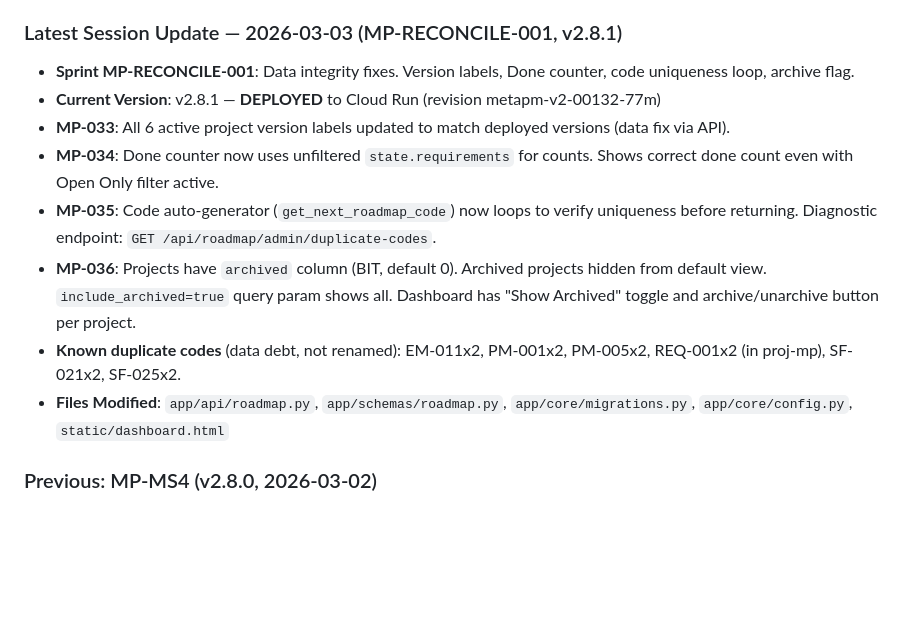
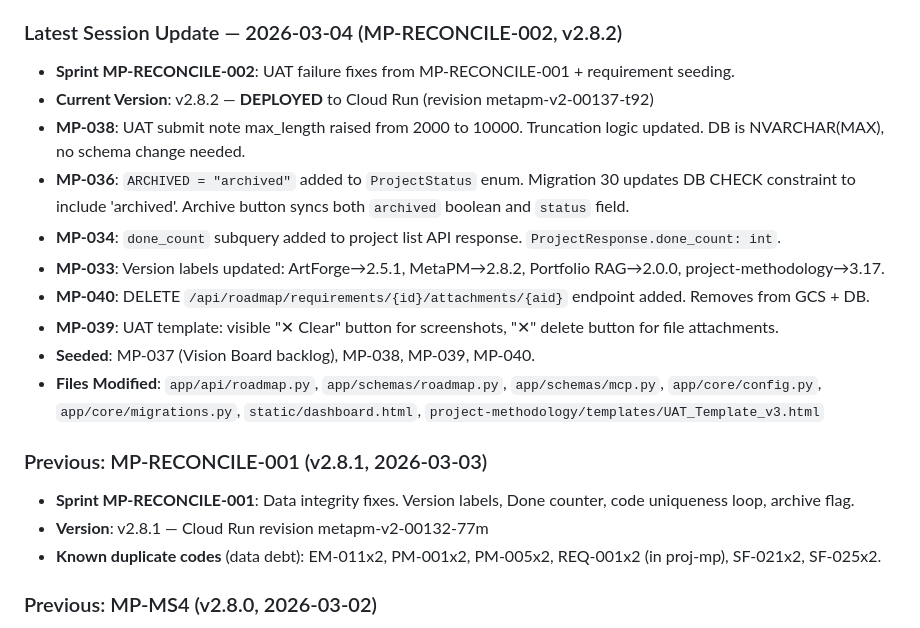
Before and after one commit to coreyprator/metapm, a Markdown page: PROJECT_KNOWLEDGE.md, the part around one of its changes. GitHub-like rendering; blank space fills up the shorter version.

Commit message:
v2.8.2: Session closeout + PK update [MP-RECONCILE-002]
Co-Authored-By: Claude Opus 4.6 <noreply@anthropic.com>

```diff
--- a/PROJECT_KNOWLEDGE.md
+++ b/PROJECT_KNOWLEDGE.md
@@ -5,15 +5,23 @@ Updated: 2026-03-03 — Sprint "MP-RECONCILE-001" (v2.8.1)
 Purpose: Canonical reference for all AI sessions working on this project.
 
-### Latest Session Update — 2026-03-03 (MP-RECONCILE-001, v2.8.1)
+### Latest Session Update — 2026-03-04 (MP-RECONCILE-002, v2.8.2)
+
+- **Sprint MP-RECONCILE-002**: UAT failure fixes from MP-RECONCILE-001 + requirement seeding.
+- **Current Version**: v2.8.2 — **DEPLOYED** to Cloud Run (revision metapm-v2-00137-t92)
+- **MP-038**: UAT submit note max_length raised from 2000 to 10000. Truncation logic updated. DB is NVARCHAR(MAX), no schema change needed.
+- **MP-036**: `ARCHIVED = "archived"` added to `ProjectStatus` enum. Migration 30 updates DB CHECK constraint to include 'archived'. Archive button syncs both `archived` boolean and `status` field.
+- **MP-034**: `done_count` subquery added to project list API response. `ProjectResponse.done_count: int`.
+- **MP-033**: Version labels updated: ArtForge→2.5.1, MetaPM→2.8.2, Portfolio RAG→2.0.0, project-methodology→3.17.
+- **MP-040**: DELETE `/api/roadmap/requirements/{id}/attachments/{aid}` endpoint added. Removes from GCS + DB.
+- **MP-039**: UAT template: visible "✕ Clear" button for screenshots, "✕" delete button for file attachments.
+- **Seeded**: MP-037 (Vision Board backlog), MP-038, MP-039, MP-040.
+- **Files Modified**: `app/api/roadmap.py`, `app/schemas/roadmap.py`, `app/schemas/mcp.py`, `app/core/config.py`, `app/core/migrations.py`, `static/dashboard.html`, `project-methodology/templates/UAT_Template_v3.html`
+
+### Previous: MP-RECONCILE-001 (v2.8.1, 2026-03-03)
 
 - **Sprint MP-RECONCILE-001**: Data integrity fixes. Version labels, Done counter, code uniqueness loop, archive flag.
-- **Current Version**: v2.8.1 — **DEPLOYED** to Cloud Run (revision metapm-v2-00132-77m)
-- **MP-033**: All 6 active project version labels updated to match deployed versions (data fix via API).
-- **MP-034**: Done counter now uses unfiltered `state.requirements` for counts. Shows correct done count even with Open Only filter active.
-- **MP-035**: Code auto-generator (`get_next_roadmap_code`) now loops to verify uniqueness before returning. Diagnostic endpoint: `GET /api/roadmap/admin/duplicate-codes`.
-- **MP-036**: Projects have `archived` column (BIT, default 0). Archived projects hidden from default view. `include_archived=true` query param shows all. Dashboard has "Show Archived" toggle and archive/unarchive button per project.
-- **Known duplicate codes** (data debt, not renamed): EM-011x2, PM-001x2, PM-005x2, REQ-001x2 (in proj-mp), SF-021x2, SF-025x2.
-- **Files Modified**: `app/api/roadmap.py`, `app/schemas/roadmap.py`, `app/core/migrations.py`, `app/core/config.py`, `static/dashboard.html`
+- **Version**: v2.8.1 — Cloud Run revision metapm-v2-00132-77m
+- **Known duplicate codes** (data debt): EM-011x2, PM-001x2, PM-005x2, REQ-001x2 (in proj-mp), SF-021x2, SF-025x2.
 
 ### Previous: MP-MS4 (v2.8.0, 2026-03-02)
 
```
Also changed, not shown: other parts of PROJECT_KNOWLEDGE.md (+1 -1 lines), SESSION_CLOSEOUT.md (+76 -82 lines).
